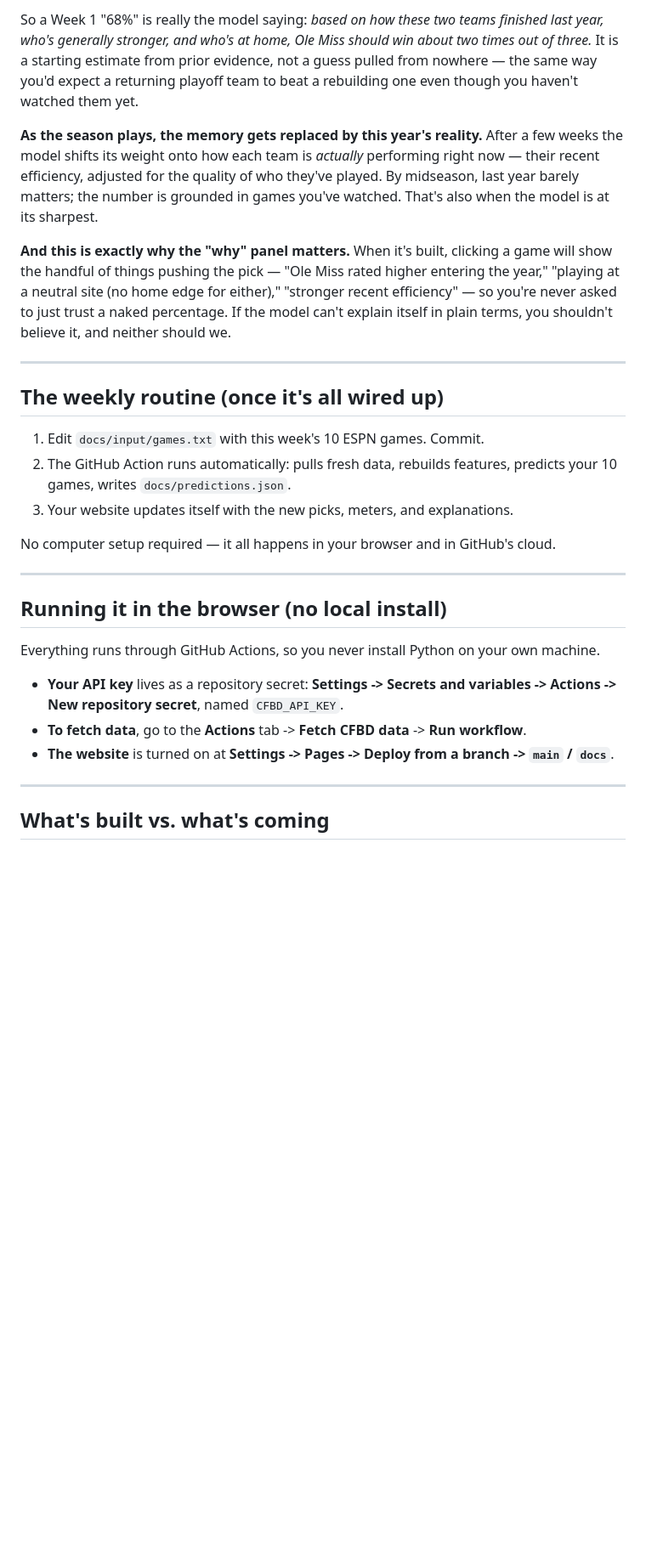
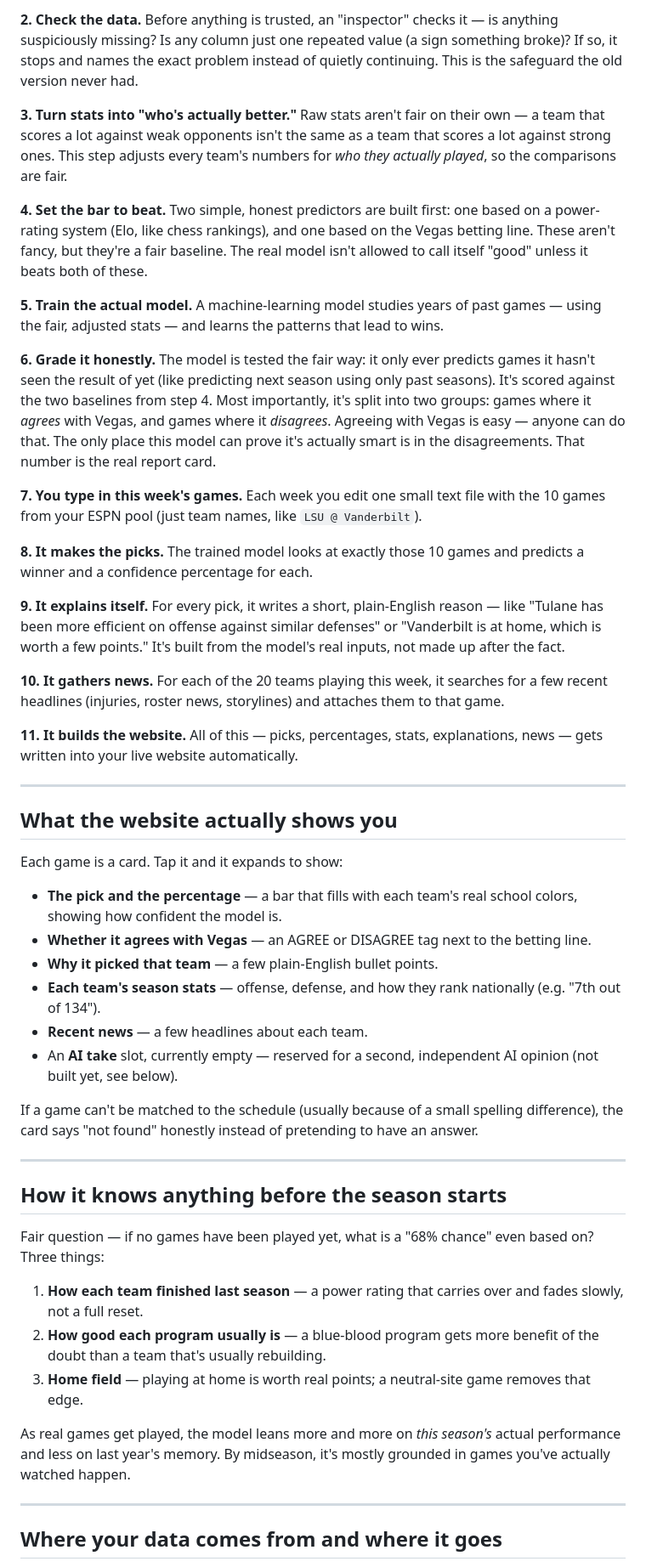
Before and after one commit to dstaggs-15/CFBPICKEM26, a Markdown page: README.md, the part around one of its changes. Shown at 85% size. GitHub-like rendering; blank space fills up the shorter version.

```diff
--- a/README.md
+++ b/README.md
@@ -58,31 +28,52 @@ Say it's Week 1 and the model gives Ole Miss a 68% chance to win. No games have
 
-So a Week 1 "68%" is really the model saying: *based on how these two teams finished last year, who's generally stronger, and who's at home, Ole Miss should win about two times out of three.* It is a starting estimate from prior evidence, not a guess pulled from nowhere — the same way you'd expect a returning playoff team to beat a rebuilding one even though you haven't watched them yet.
+**2. Check the data.** Before anything is trusted, an "inspector" checks it — is anything suspiciously missing? Is any column just one repeated value (a sign something broke)? If so, it stops and names the exact problem instead of quietly continuing. This is the safeguard the old version never had.
 
-**As the season plays, the memory gets replaced by this year's reality.** After a few weeks the model shifts its weight onto how each team is *actually* performing right now — their recent efficiency, adjusted for the quality of who they've played. By midseason, last year barely matters; the number is grounded in games you've watched. That's also when the model is at its sharpest.
+**3. Turn stats into "who's actually better."** Raw stats aren't fair on their own — a team that scores a lot against weak opponents isn't the same as a team that scores a lot against strong ones. This step adjusts every team's numbers for *who they actually played*, so the comparisons are fair.
 
-**And this is exactly why the "why" panel matters.** When it's built, clicking a game will show the handful of things pushing the pick — "Ole Miss rated higher entering the year," "playing at a neutral site (no home edge for either)," "stronger recent efficiency" — so you're never asked to just trust a naked percentage. If the model can't explain itself in plain terms, you shouldn't believe it, and neither should we.
+**4. Set the bar to beat.** Two simple, honest predictors are built first: one based on a power-rating system (Elo, like chess rankings), and one based on the Vegas betting line. These aren't fancy, but they're a fair baseline. The real model isn't allowed to call itself "good" unless it beats both of these.
+
+**5. Train the actual model.** A machine-learning model studies years of past games — using the fair, adjusted stats — and learns the patterns that lead to wins.
+
+**6. Grade it honestly.** The model is tested the fair way: it only ever predicts games it hasn't seen the result of yet (like predicting next season using only past seasons). It's scored against the two baselines from step 4. Most importantly, it's split into two groups: games where it *agrees* with Vegas, and games where it *disagrees*. Agreeing with Vegas is easy — anyone can do that. The only place this model can prove it's actually smart is in the disagreements. That number is the real report card.
+
+**7. You type in this week's games.** Each week you edit one small text file with the 10 games from your ESPN pool (just team names, like `LSU @ Vanderbilt`).
+
+**8. It makes the picks.** The trained model looks at exactly those 10 games and predicts a winner and a confidence percentage for each.
+
+**9. It explains itself.** For every pick, it writes a short, plain-English reason — like "Tulane has been more efficient on offense against similar defenses" or "Vanderbilt is at home, which is worth a few points." It's built from the model's real inputs, not made up after the fact.
+
+**10. It gathers news.** For each of the 20 teams playing this week, it searches for a few recent headlines (injuries, roster news, storylines) and attaches them to that game.
+
+**11. It builds the website.** All of this — picks, percentages, stats, explanations, news — gets written into your live website automatically.
 
 ---
 
-## The weekly routine (once it's all wired up)
+## What the website actually shows you
 
-1. Edit `docs/input/games.txt` with this week's 10 ESPN games. Commit.
-2. The GitHub Action runs automatically: pulls fresh data, rebuilds features, predicts your 10 games, writes `docs/predictions.json`.
-3. Your website updates itself with the new picks, meters, and explanations.
+Each game is a card. Tap it and it expands to show:
 
-No computer setup required — it all happens in your browser and in GitHub's cloud.
+- **The pick and the percentage** — a bar that fills with each team's real school colors, showing how confident the model is.
+- **Whether it agrees with Vegas** — an AGREE or DISAGREE tag next to the betting line.
+- **Why it picked that team** — a few plain-English bullet points.
+- **Each team's season stats** — offense, defense, and how they rank nationally (e.g. "7th out of 134").
+- **Recent news** — a few headlines about each team.
+- An **AI take** slot, currently empty — reserved for a second, independent AI opinion (not built yet, see below).
+
+If a game can't be matched to the schedule (usually because of a small spelling difference), the card says "not found" honestly instead of pretending to have an answer.
 
 ---
 
-## Running it in the browser (no local install)
+## How it knows anything before the season starts
 
-Everything runs through GitHub Actions, so you never install Python on your own machine.
+Fair question — if no games have been played yet, what is a "68% chance" even based on? Three things:
 
-- **Your API key** lives as a repository secret: **Settings -> Secrets and variables -> Actions -> New repository secret**, named `CFBD_API_KEY`.
-- **To fetch data**, go to the **Actions** tab -> **Fetch CFBD data** -> **Run workflow**.
-- **The website** is turned on at **Settings -> Pages -> Deploy from a branch -> `main` / `docs`**.
+1. **How each team finished last season** — a power rating that carries over and fades slowly, not a full reset.
+2. **How good each program usually is** — a blue-blood program gets more benefit of the doubt than a team that's usually rebuilding.
+3. **Home field** — playing at home is worth real points; a neutral-site game removes that edge.
+
+As real games get played, the model leans more and more on *this season's* actual performance and less on last year's memory. By midseason, it's mostly grounded in games you've actually watched happen.
 
 ---
 
-## What's built vs. what's coming
+## Where your data comes from and where it goes
 
```
Also changed, not shown: other parts of README.md (+49 -56 lines).
